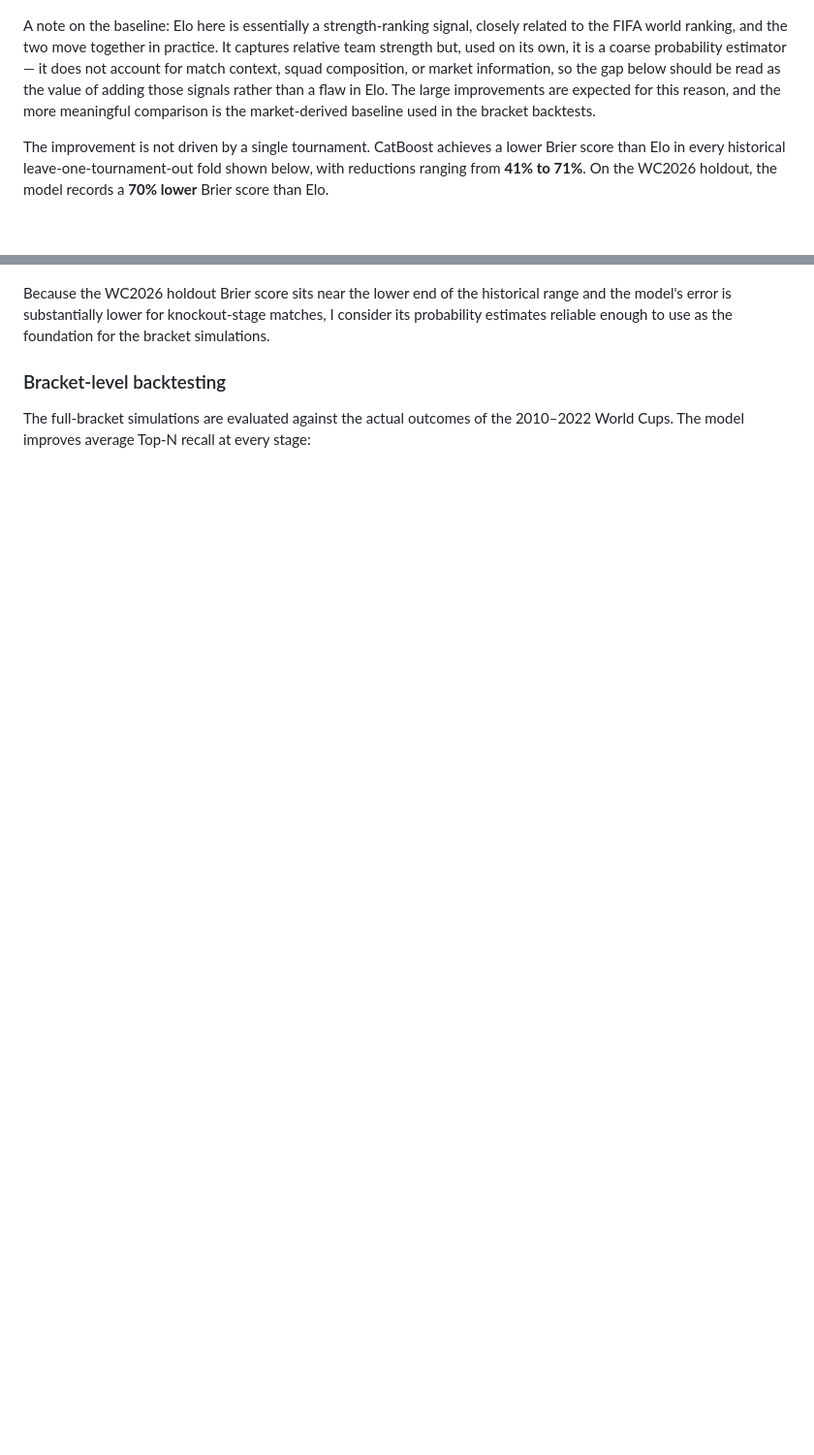
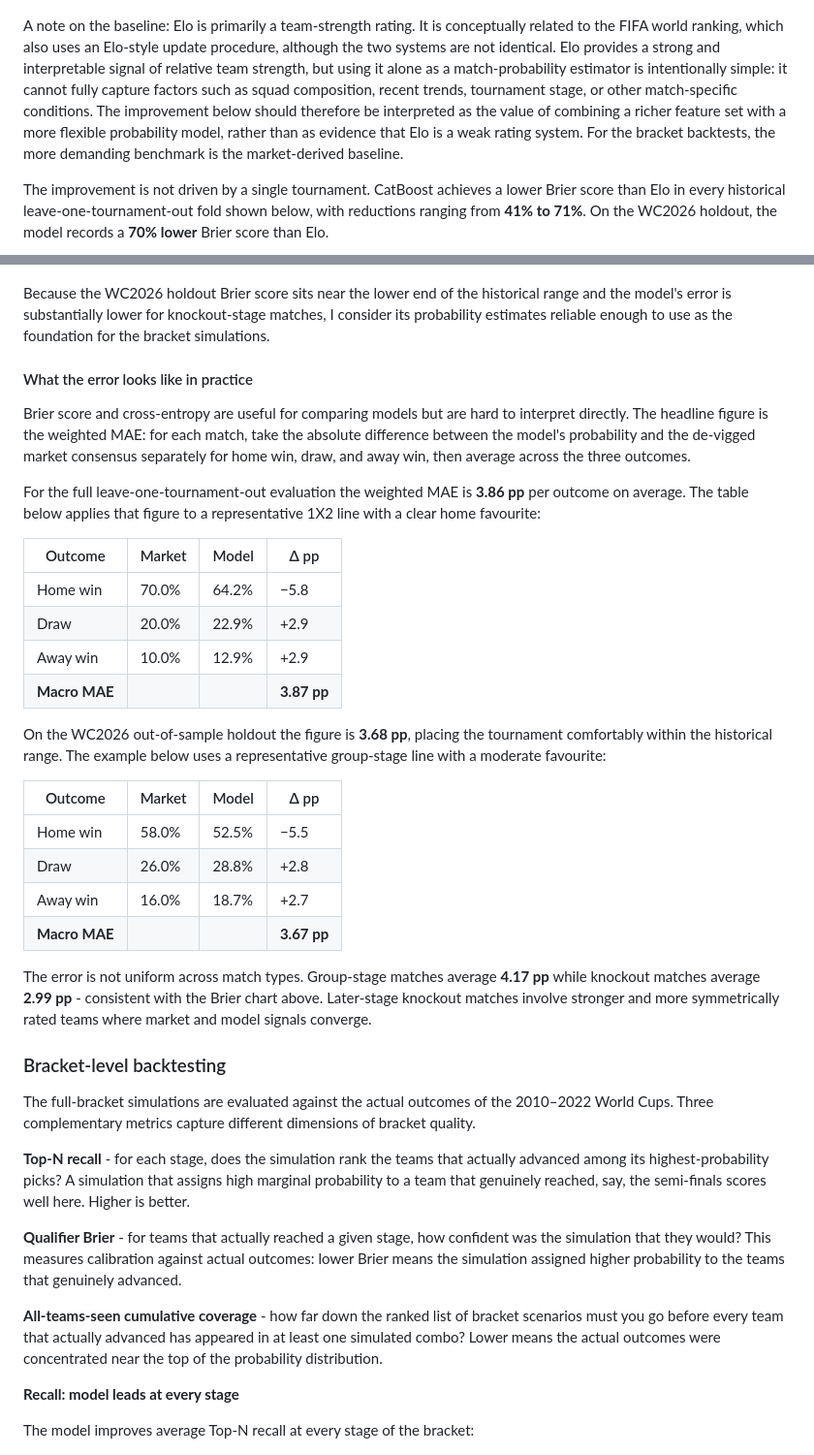
Before and after one commit to arbelna/World-Cup-2026-Bracket, a Markdown page: README.md, 2 parts joined by grey strips. Shown at 97% size. Drawn GitHub-style; blank space fills up the shorter version.

```diff
--- a/README.md
+++ b/README.md
@@ -129,7 +129,7 @@ The CatBoost model produces substantially lower held-out Brier scores than the E
 
 ![Held-out Brier score by match phase](./docs/img/brier_by_phase.png)
 
-A note on the baseline: Elo here is essentially a strength-ranking signal, closely related to the FIFA world ranking, and the two move together in practice. It captures relative team strength but, used on its own, it is a coarse probability estimator — it does not account for match context, squad composition, or market information, so the gap below should be read as the value of adding those signals rather than a flaw in Elo. The large improvements are expected for this reason, and the more meaningful comparison is the market-derived baseline used in the bracket backtests.
+A note on the baseline: Elo is primarily a team-strength rating. It is conceptually related to the FIFA world ranking, which also uses an Elo-style update procedure, although the two systems are not identical. Elo provides a strong and interpretable signal of relative team strength, but using it alone as a match-probability estimator is intentionally simple: it cannot fully capture factors such as squad composition, recent trends, tournament stage, or other match-specific conditions. The improvement below should therefore be interpreted as the value of combining a richer feature set with a more flexible probability model, rather than as evidence that Elo is a weak rating system. For the bracket backtests, the more demanding benchmark is the market-derived baseline.
 
 The improvement is not driven by a single tournament. CatBoost achieves a lower Brier score than Elo in every historical leave-one-tournament-out fold shown below, with reductions ranging from **41% to 71%**. On the WC2026 holdout, the model records a **70% lower** Brier score than Elo.
 
@@ -137,10 +137,44 @@ The improvement is not driven by a single tournament. CatBoost achieves a lower
 
 Because the WC2026 holdout Brier score sits near the lower end of the historical range and the model's error is substantially lower for knockout-stage matches, I consider its probability estimates reliable enough to use as the foundation for the bracket simulations.
 
+#### What the error looks like in practice
+
+Brier score and cross-entropy are useful for comparing models but are hard to interpret directly. The headline figure is the weighted MAE: for each match, take the absolute difference between the model's probability and the de-vigged market consensus separately for home win, draw, and away win, then average across the three outcomes.
+
+For the full leave-one-tournament-out evaluation the weighted MAE is **3.86 pp** per outcome on average. The table below applies that figure to a representative 1X2 line with a clear home favourite:
+
+| Outcome | Market | Model | Δ pp |
+|---------|--------|-------|------|
+| Home win | 70.0% | 64.2% | −5.8 |
+| Draw | 20.0% | 22.9% | +2.9 |
+| Away win | 10.0% | 12.9% | +2.9 |
+| **Macro MAE** | | | **3.87 pp** |
+
+On the WC2026 out-of-sample holdout the figure is **3.68 pp**, placing the tournament comfortably within the historical range. The example below uses a representative group-stage line with a moderate favourite:
+
+| Outcome | Market | Model | Δ pp |
+|---------|--------|-------|------|
+| Home win | 58.0% | 52.5% | −5.5 |
+| Draw | 26.0% | 28.8% | +2.8 |
+| Away win | 16.0% | 18.7% | +2.7 |
+| **Macro MAE** | | | **3.67 pp** |
+
+The error is not uniform across match types. Group-stage matches average **4.17 pp** while knockout matches average **2.99 pp** - consistent with the Brier chart above. Later-stage knockout matches involve stronger and more symmetrically rated teams where market and model signals converge.
+
 
 ### Bracket-level backtesting
 
-The full-bracket simulations are evaluated against the actual outcomes of the 2010–2022 World Cups. The model improves average Top-N recall at every stage:
+The full-bracket simulations are evaluated against the actual outcomes of the 2010–2022 World Cups. Three complementary metrics capture different dimensions of bracket quality.
+
+**Top-N recall** - for each stage, does the simulation rank the teams that actually advanced among its highest-probability picks? A simulation that assigns high marginal probability to a team that genuinely reached, say, the semi-finals scores well here. Higher is better.
+
+**Qualifier Brier** - for teams that actually reached a given stage, how confident was the simulation that they would? This measures calibration against actual outcomes: lower Brier means the simulation assigned higher probability to the teams that genuinely advanced.
+
+**All-teams-seen cumulative coverage** - how far down the ranked list of bracket scenarios must you go before every team that actually advanced has appeared in at least one simulated combo? Lower means the actual outcomes were concentrated near the top of the probability distribution.
+
+**Recall: model leads at every stage**
+
+The model improves average Top-N recall at every stage of the bracket:
 
 ![Bracket stage recall](./docs/img/bracket_stage_recall.png)
 
```
Also changed, not shown: other parts of README.md (+14 -4 lines), docs/img/qualifier_brier_by_stage.png (added).
